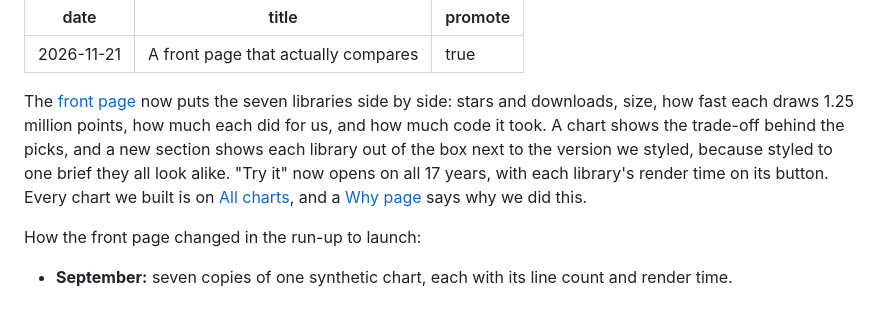
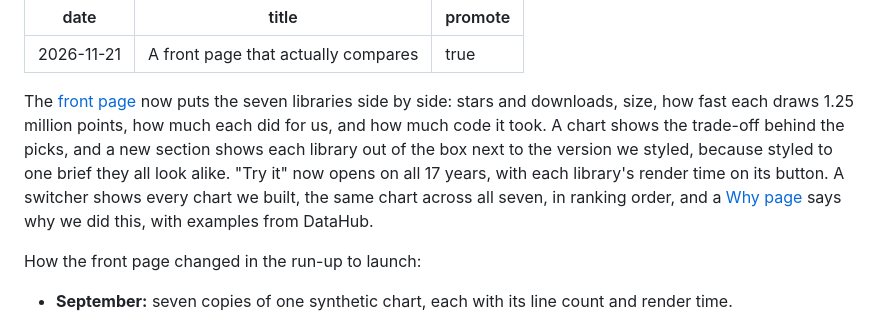
Before and after one commit to datasets/line-charts, a Markdown page: changelog/2026-11-21-a-real-comparison.md, the part around the change. GitHub-like rendering.

```diff
--- a/changelog/2026-11-21-a-real-comparison.md
+++ b/changelog/2026-11-21-a-real-comparison.md
@@ -4,7 +4,7 @@ title: A front page that actually compares
 promote: true
 ---
 
-The [front page](https://linecharts.datahub.io/) now puts the seven libraries side by side: stars and downloads, size, how fast each draws 1.25 million points, how much each did for us, and how much code it took. A chart shows the trade-off behind the picks, and a new section shows each library out of the box next to the version we styled, because styled to one brief they all look alike. "Try it" now opens on all 17 years, with each library's render time on its button. Every chart we built is on [All charts](https://linecharts.datahub.io/compare), and a [Why page](https://linecharts.datahub.io/why) says why we did this.
+The [front page](https://linecharts.datahub.io/) now puts the seven libraries side by side: stars and downloads, size, how fast each draws 1.25 million points, how much each did for us, and how much code it took. A chart shows the trade-off behind the picks, and a new section shows each library out of the box next to the version we styled, because styled to one brief they all look alike. "Try it" now opens on all 17 years, with each library's render time on its button. A switcher shows every chart we built, the same chart across all seven, in ranking order, and a [Why page](https://linecharts.datahub.io/why) says why we did this, with examples from DataHub.
 
 How the front page changed in the run-up to launch:
 
```
Also changed, not shown: docs/WHY.md (+7 -1 lines), assets/why/datahub-arctic.jpg (added), assets/why/datahub-oil.jpg (added), assets/why/datahub-solar.jpg (added), 10 other files.
